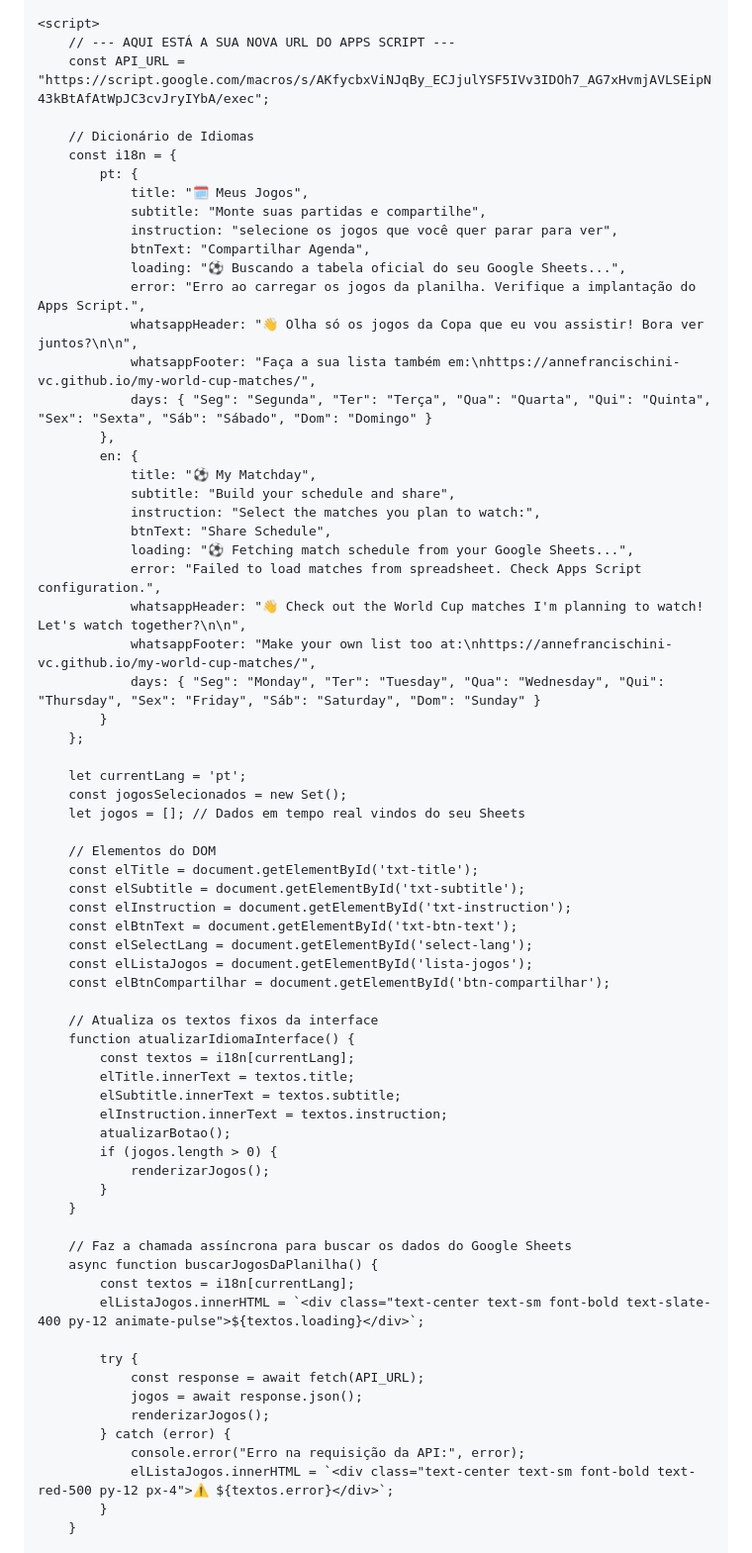
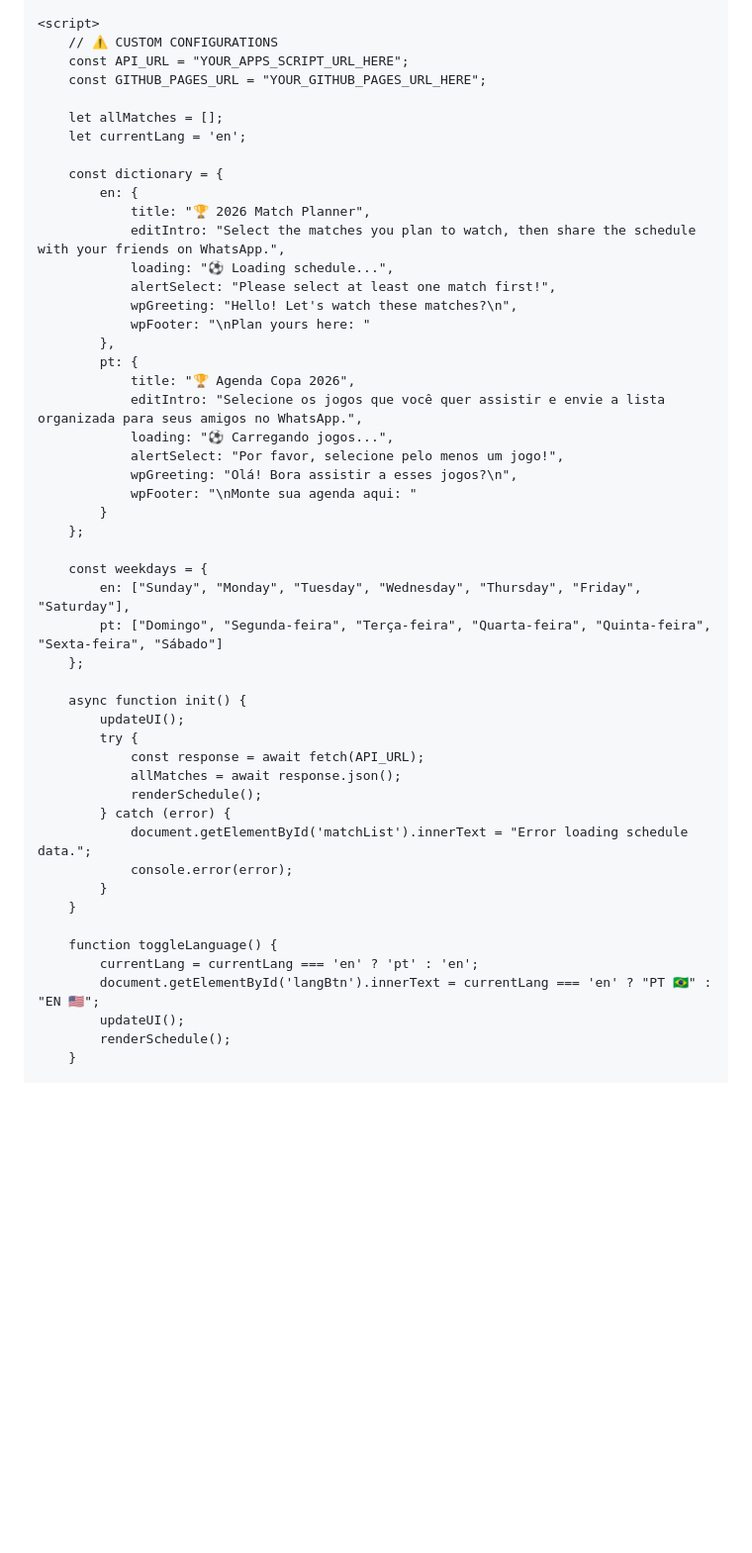
Before and after one commit to annefrancischini-vc/my-world-cup-matches, a Markdown page: index.md, the part around one of its changes. Shown at 99% size. Rendered like a GitHub page; blank space fills up the shorter version.

Commit message:
Revamp index.md for 2026 Match Planner
Updated HTML structure and styles for the 2026 Match Planner, including language toggle and match schedule functionality.

```diff
--- a/index.md
+++ b/index.md
@@ -66,72 +128,53 @@
     </div>
 
     <script>
-        // --- AQUI ESTÁ A SUA NOVA URL DO APPS SCRIPT ---
-        const API_URL = "https://script.google.com/macros/s/AKfycbxViNJqBy_ECJjulYSF5IVv3IDOh7_AG7xHvmjAVLSEipN43kBtAfAtWpJC3cvJryIYbA/exec";
+        // ⚠️ CUSTOM CONFIGURATIONS
+        const API_URL = "YOUR_APPS_SCRIPT_URL_HERE";
+        const GITHUB_PAGES_URL = "YOUR_GITHUB_PAGES_URL_HERE";
 
-        // Dicionário de Idiomas
-        const i18n = {
+        let allMatches = [];
+        let currentLang = 'en';
+
+        const dictionary = {
+            en: {
+                title: "🏆 2026 Match Planner",
+                editIntro: "Select the matches you plan to watch, then share the schedule with your friends on WhatsApp.",
+                loading: "⚽ Loading schedule...",
+                alertSelect: "Please select at least one match first!",
+                wpGreeting: "Hello! Let's watch these matches?\n",
+                wpFooter: "\nPlan yours here: "
+            },
             pt: {
-                title: "🗓️ Meus Jogos",
-                subtitle: "Monte suas partidas e compartilhe",
-                instruction: "selecione os jogos que você quer parar para ver",
-                btnText: "Compartilhar Agenda",
-                loading: "⚽ Buscando a tabela oficial do seu Google Sheets...",
-                error: "Erro ao carregar os jogos da planilha. Verifique a implantação do Apps Script.",
-                whatsappHeader: "👋 Olha só os jogos da Copa que eu vou assistir! Bora ver juntos?\n\n",
-                whatsappFooter: "Faça a sua lista também em:\nhttps://annefrancischini-vc.github.io/my-world-cup-matches/",
-                days: { "Seg": "Segunda", "Ter": "Terça", "Qua": "Quarta", "Qui": "Quinta", "Sex": "Sexta", "Sáb": "Sábado", "Dom": "Domingo" }
-            },
-            en: {
-                title: "⚽ My Matchday",
-                subtitle: "Build your schedule and share",
-                instruction: "Select the matches you plan to watch:",
-                btnText: "Share Schedule",
-                loading: "⚽ Fetching match schedule from your Google Sheets...",
-                error: "Failed to load matches from spreadsheet. Check Apps Script configuration.",
-                whatsappHeader: "👋 Check out the World Cup matches I'm planning to watch! Let's watch together?\n\n",
-                whatsappFooter: "Make your own list too at:\nhttps://annefrancischini-vc.github.io/my-world-cup-matches/",
-                days: { "Seg": "Monday", "Ter": "Tuesday", "Qua": "Wednesday", "Qui": "Thursday", "Sex": "Friday", "Sáb": "Saturday", "Dom": "Sunday" }
+                title: "🏆 Agenda Copa 2026",
+                editIntro: "Selecione os jogos que você quer assistir e envie a lista organizada para seus amigos no WhatsApp.",
+                loading: "⚽ Carregando jogos...",
+                alertSelect: "Por favor, selecione pelo menos um jogo!",
+                wpGreeting: "Olá! Bora assistir a esses jogos?\n",
+                wpFooter: "\nMonte sua agenda aqui: "
             }
         };
 
-        let currentLang = 'pt';
-        const jogosSelecionados = new Set();
-        let jogos = []; // Dados em tempo real vindos do seu Sheets
+        const weekdays = {
+            en: ["Sunday", "Monday", "Tuesday", "Wednesday", "Thursday", "Friday", "Saturday"],
+            pt: ["Domingo", "Segunda-feira", "Terça-feira", "Quarta-feira", "Quinta-feira", "Sexta-feira", "Sábado"]
+        };
 
-        // Elementos do DOM
-        const elTitle = document.getElementById('txt-title');
-        const elSubtitle = document.getElementById('txt-subtitle');
-        const elInstruction = document.getElementById('txt-instruction');
-        const elBtnText = document.getElementById('txt-btn-text');
-        const elSelectLang = document.getElementById('select-lang');
-        const elListaJogos = document.getElementById('lista-jogos');
-        const elBtnCompartilhar = document.getElementById('btn-compartilhar');
-
-        // Atualiza os textos fixos da interface
-        function atualizarIdiomaInterface() {
-            const textos = i18n[currentLang];
-            elTitle.innerText = textos.title;
-            elSubtitle.innerText = textos.subtitle;
-            elInstruction.innerText = textos.instruction;
-            atualizarBotao();
-            if (jogos.length > 0) {
-                renderizarJogos();
+        async function init() {
+            updateUI();
+            try {
+                const response = await fetch(API_URL);
+                allMatches = await response.json();
+                renderSchedule();
+            } catch (error) {
+                document.getElementById('matchList').innerText = "Error loading schedule data.";
+                console.error(error);
             }
         }
 
-        // Faz a chamada assíncrona para buscar os dados do Google Sheets
-        async function buscarJogosDaPlanilha() {
-            const textos = i18n[currentLang];
-            elListaJogos.innerHTML = `<div class="text-center text-sm font-bold text-slate-400 py-12 animate-pulse">${textos.loading}</div>`;
-
-            try {
-                const response = await fetch(API_URL);
-                jogos = await response.json();
-                renderizarJogos();
-            } catch (error) {
-                console.error("Erro na requisição da API:", error);
-                elListaJogos.innerHTML = `<div class="text-center text-sm font-bold text-red-500 py-12 px-4">⚠️ ${textos.error}</div>`;
-            }
+        function toggleLanguage() {
+            currentLang = currentLang === 'en' ? 'pt' : 'en';
+            document.getElementById('langBtn').innerText = currentLang === 'en' ? "PT 🇧🇷" : "EN 🇺🇸";
+            updateUI();
+            renderSchedule();
         }
 
```
Also changed, not shown: other parts of index.md (+172 -153 lines).
